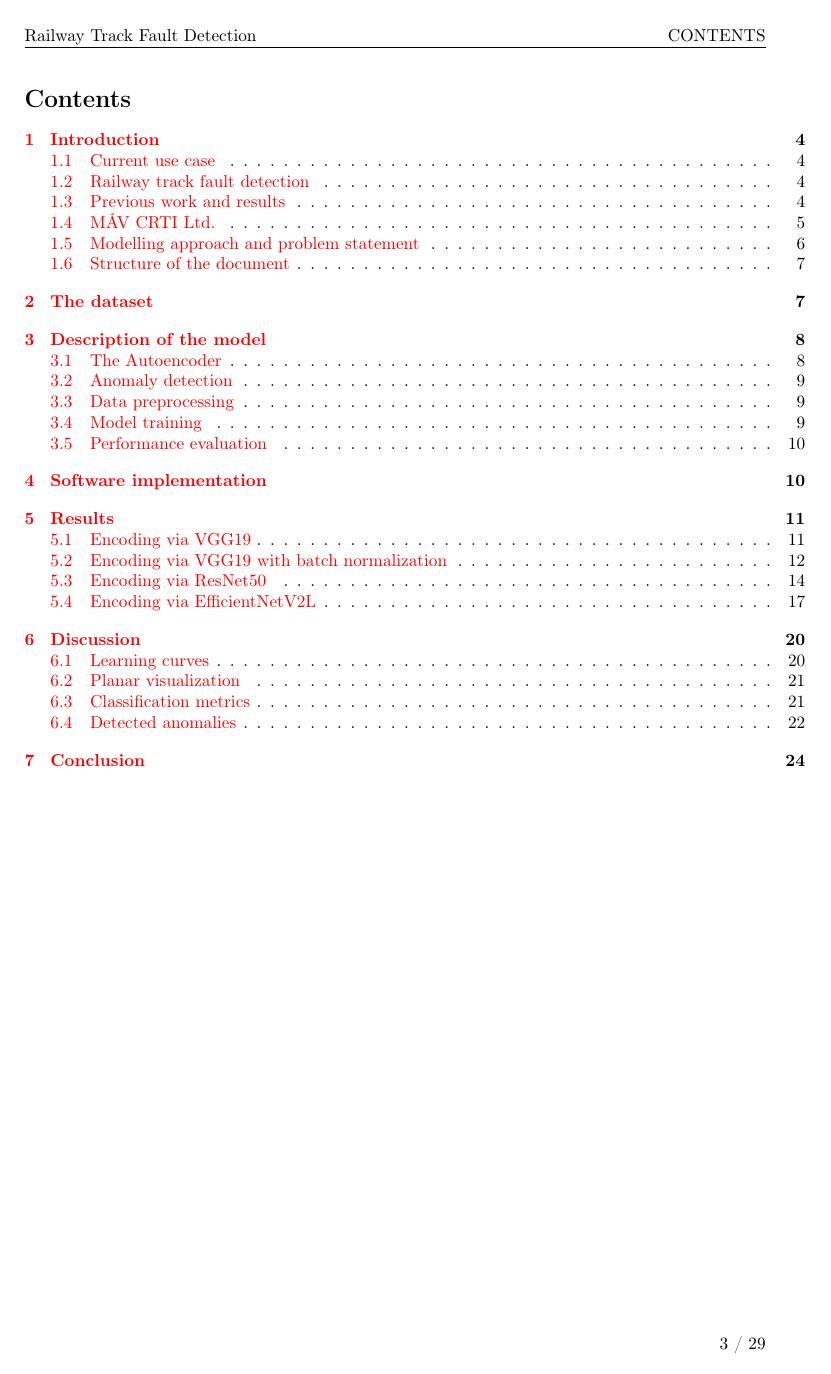
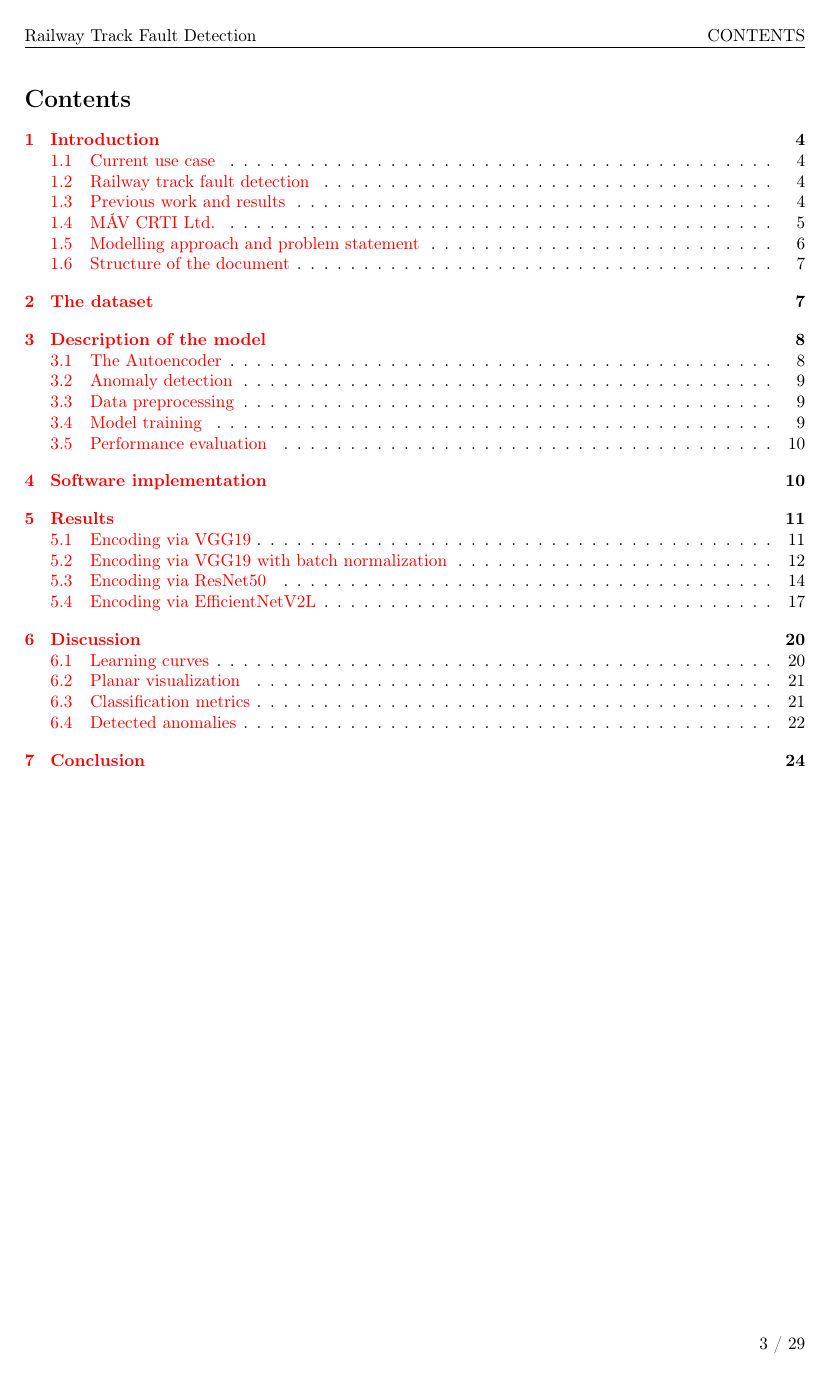
Before and after one commit to demustamas/project_work, a LaTeX paper (project_work.tex, which reads tex_refs/tomcom.sty): page 3 of 29. Compiled offline with pdfLaTeX.

```diff
--- a/project_work.tex
+++ b/project_work.tex
@@ -1,13 +1,13 @@
 \documentclass{article}
 
 \usepackage{./tex_refs/tomcom}
-\usepackage{./tex_refs/project_work_inputs}
 
 \geometry{
     a4paper,
     margin=1in
 }
 
+\pagestyle{fancy}
 \fancyhf{}
 \fancyhead[R]{\leftmark}
 \fancyhead[L]{Railway Track Fault Detection}
--- a/tex_refs/tomcom.sty
+++ b/tex_refs/tomcom.sty
@@ -27,7 +27,6 @@
 % Headers and footers
 \usepackage{lastpage}
 \usepackage{fancyhdr}
-\pagestyle{fancy}
 
 % Version history
 \usepackage[
```
Also changed, not shown: tex_refs/project_work_inputs.sty (deleted).
